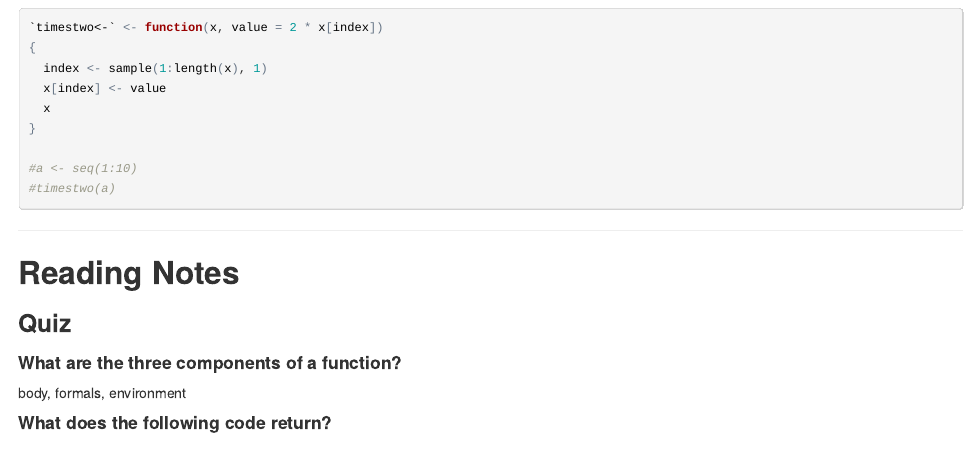
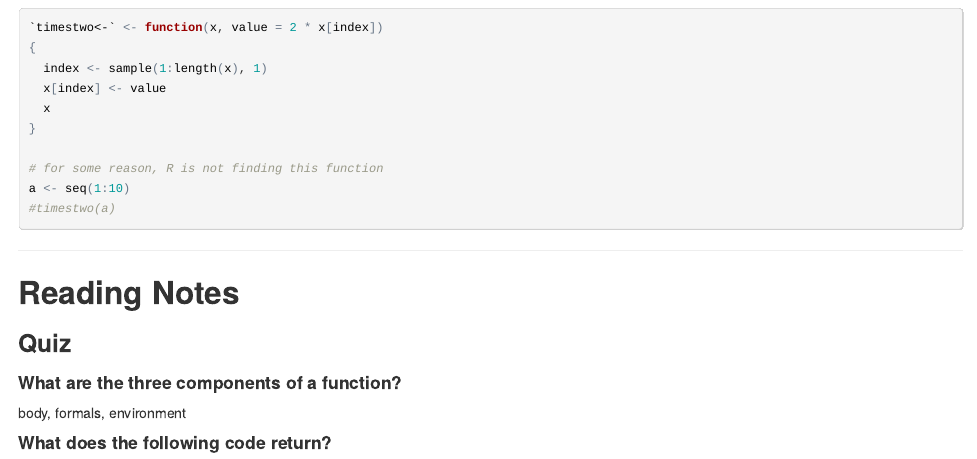
Before and after one commit to aammd/UBCadv-r, an R Markdown document (03_Functions/Functions-Alathea.Rmd): the page in a window 1100 px wide, from 5940 px down. The pictures show the output file 03_Functions/Functions-Alathea.html that the author committed with the source, opened offline.

Commit message:
Added comment about not working function.

````diff
--- a/03_Functions/Functions-Alathea.Rmd
+++ b/03_Functions/Functions-Alathea.Rmd
@@ -192,7 +192,8 @@ a %-% b
   x
 }
 
-#a <- seq(1:10)
+# for some reason, R is not finding this function
+a <- seq(1:10)
 #timestwo(a)
 ```
 
````
Also changed, not shown: 03_Functions/Functions-Alathea.html, 03_Functions/Functions-Alathea.md.
